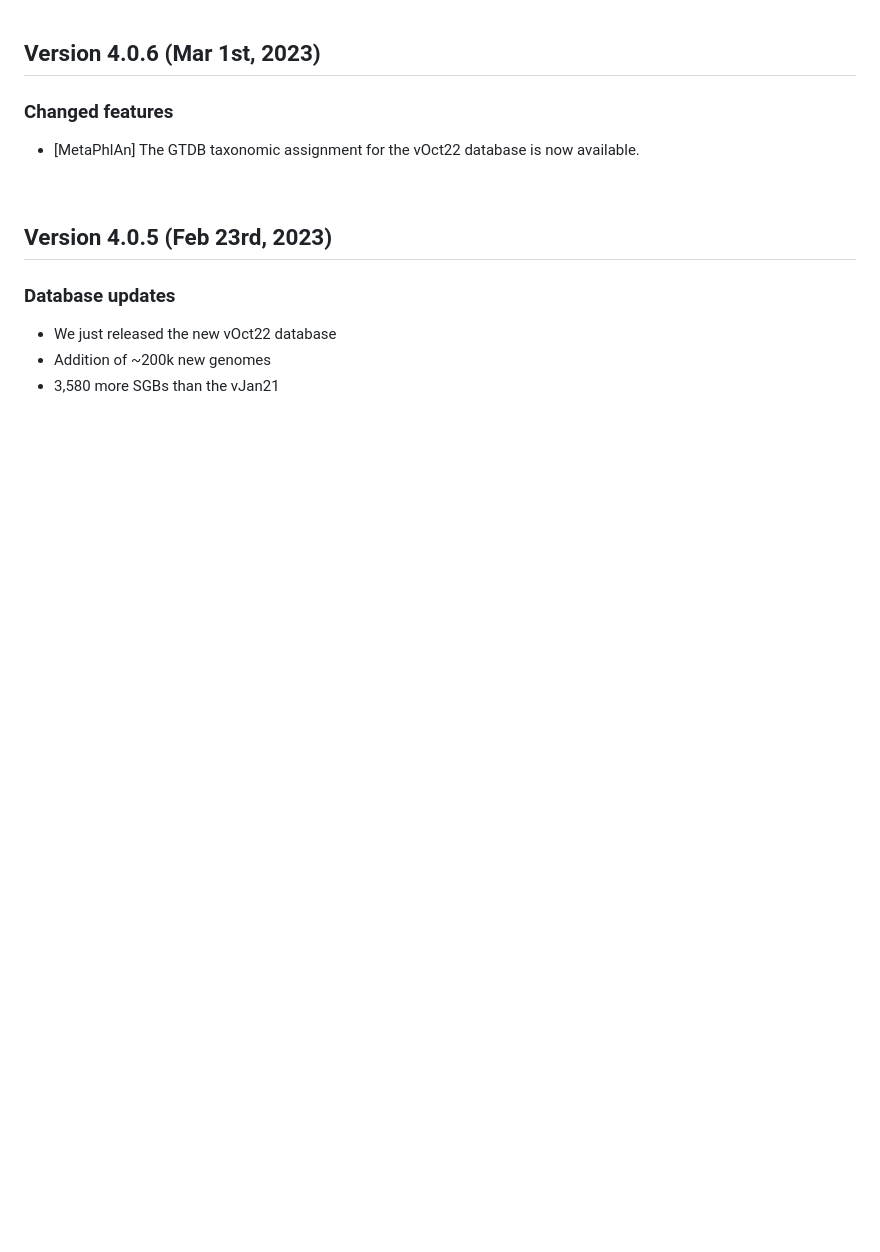
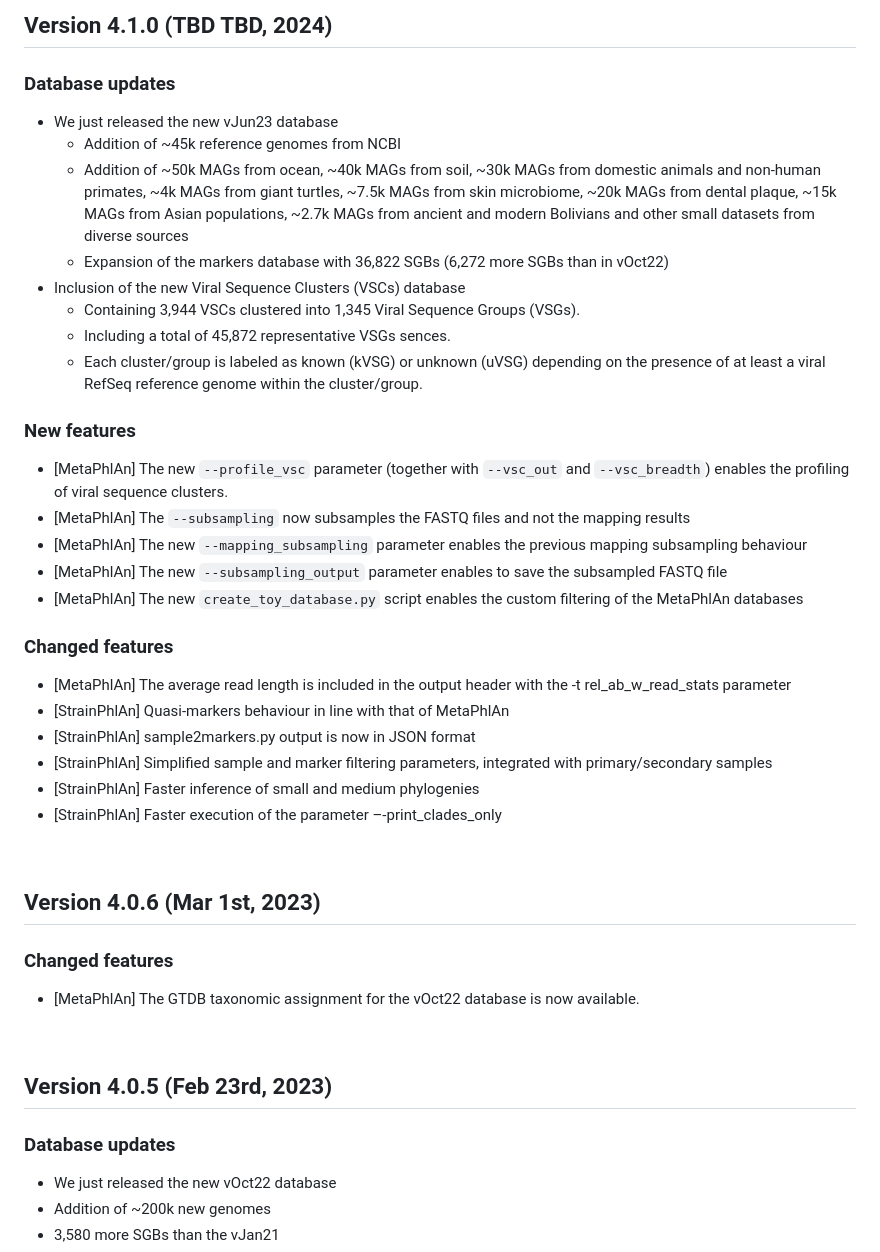
Before and after one commit to biobakery/MetaPhlAn, a Markdown page: CHANGELOG.md, the part around the change. Rendered like a GitHub page; blank space fills up the shorter version.

```diff
--- a/CHANGELOG.md
+++ b/CHANGELOG.md
@@ -1,3 +1,28 @@
+## Version 4.1.0 (TBD TBD, 2024)
+### Database updates
+* We just released the new vJun23 database
+  * Addition of ~45k reference genomes from NCBI
+  * Addition of ~50k MAGs from ocean, ~40k MAGs from soil, ~30k MAGs from domestic animals and non-human primates, ~4k MAGs from giant turtles, ~7.5k MAGs from skin microbiome, ~20k MAGs from dental plaque, ~15k MAGs from Asian populations, ~2.7k MAGs from ancient and modern Bolivians and other small datasets from diverse sources
+  * Expansion of the markers database with 36,822 SGBs (6,272 more SGBs than in vOct22)
+* Inclusion of the new Viral Sequence Clusters (VSCs) database
+  * Containing 3,944 VSCs clustered into 1,345 Viral Sequence Groups (VSGs).
+  * Including a total of 45,872 representative VSGs sences.
+  * Each cluster/group is labeled as known (kVSG) or unknown (uVSG) depending on the presence of at least a viral RefSeq reference genome within the cluster/group.
+### New features
+* [MetaPhlAn] The new `--profile_vsc` parameter (together with  `--vsc_out` and  `--vsc_breadth`) enables the profiling of viral sequence clusters.
+* [MetaPhlAn] The `--subsampling` now subsamples the FASTQ files and not the mapping results
+* [MetaPhlAn] The new `--mapping_subsampling` parameter enables the previous mapping subsampling behaviour
+* [MetaPhlAn] The new `--subsampling_output` parameter enables to save the subsampled FASTQ file
+* [MetaPhlAn] The new `create_toy_database.py` script enables the custom filtering of the MetaPhlAn databases
+### Changed features
+* [MetaPhlAn] The average read length is included in the output header with the -t rel_ab_w_read_stats parameter
+* [StrainPhlAn] Quasi-markers behaviour in line with that of MetaPhlAn
+* [StrainPhlAn] sample2markers.py output is now in JSON format
+* [StrainPhlAn] Simplified sample and marker filtering parameters, integrated with primary/secondary samples
+* [StrainPhlAn] Faster inference of small and medium phylogenies
+* [StrainPhlAn] Faster execution of the parameter –-print_clades_only
+<br/>
+
 ## Version 4.0.6 (Mar 1st, 2023)
 ### Changed features
 * [MetaPhlAn] The GTDB taxonomic assignment for the vOct22 database is now available.
```
